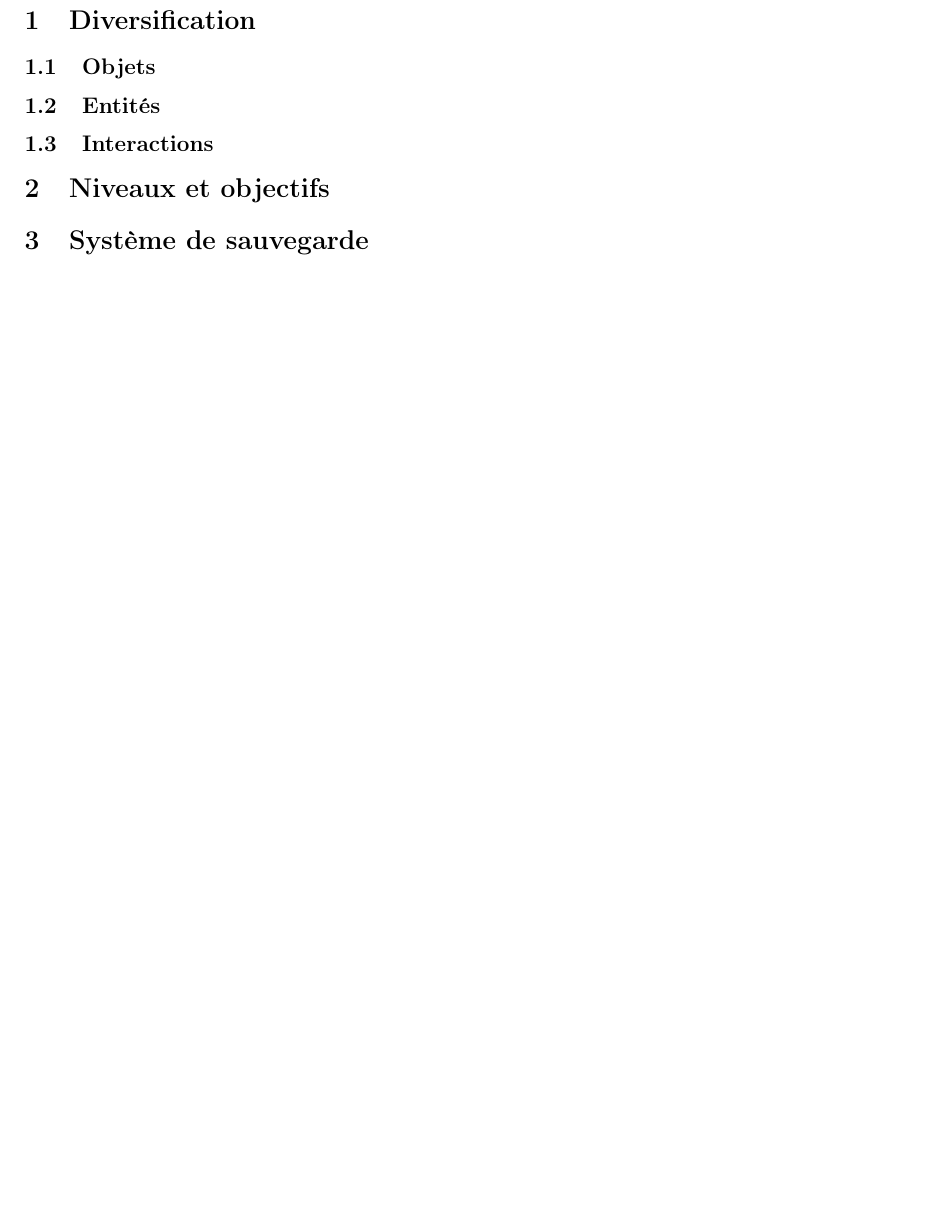
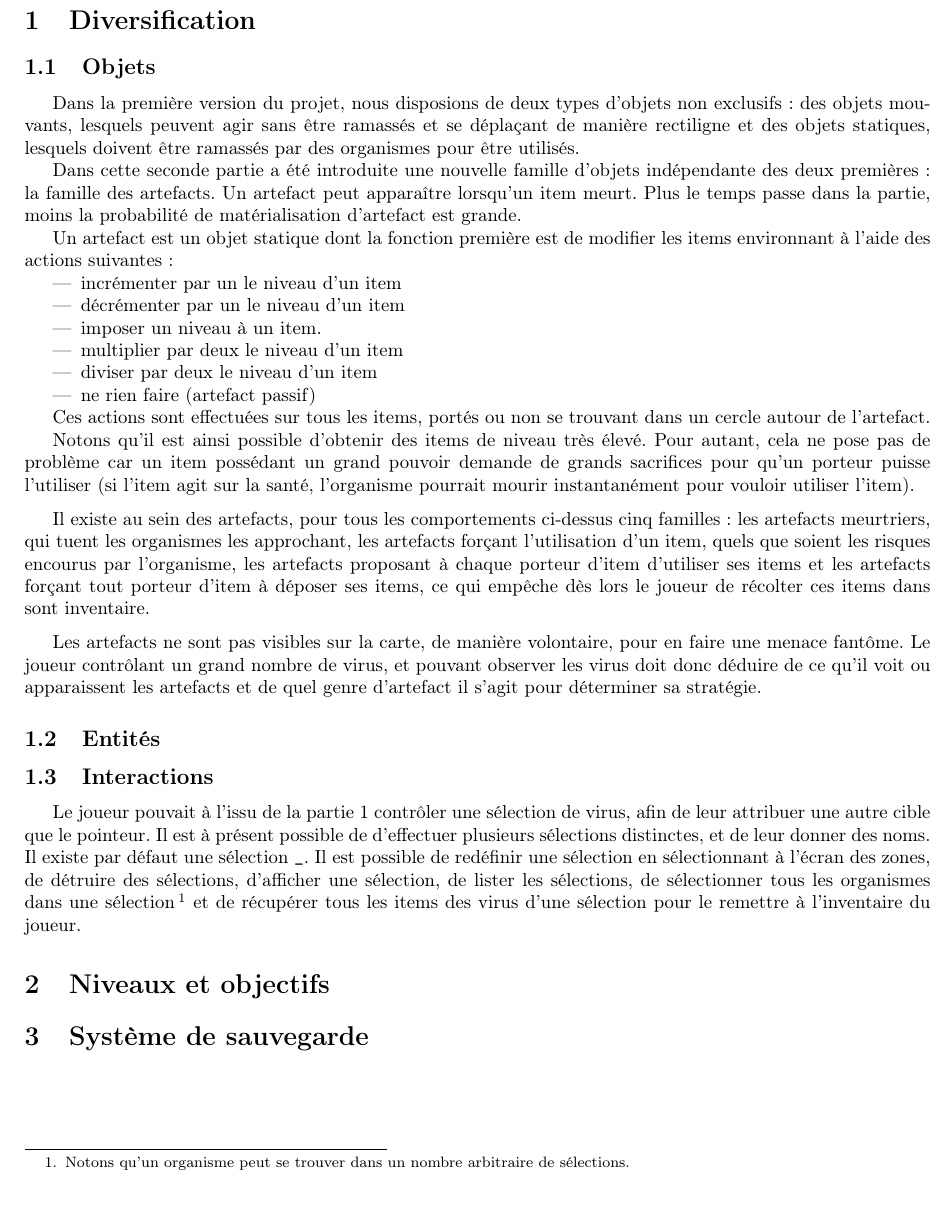
Before and after one commit to Vanille-N/roguelike, a LaTeX document (rapport-partie-2.tex): part of the page, cut so that both start at the same text. Compiled offline with pdfLaTeX.

Commit message:
1e jet objets + sélections

```diff
--- a/rapport-partie-2.tex
+++ b/rapport-partie-2.tex
@@ -14,8 +14,60 @@
 \section{Diversification}
 
 \subsection{Objets}
-% parler des artefacts
-% mentionner le fait qu'on a déjà plusieurs catégories d'items
+Dans la première version du projet, nous disposions de deux types d'objets non
+exclusifs : des objets mouvants, lesquels peuvent agir sans être ramassés et se
+déplaçant de manière rectiligne et des objets statiques, lesquels doivent être
+ramassés par des organismes pour être utilisés.
+
+Dans cette seconde partie a été introduite une nouvelle famille d'objets
+indépendante des deux premières : la famille des artefacts.
+Un artefact peut apparaître lorsqu'un item meurt. Plus le temps passe dans la
+partie, moins la probabilité de matérialisation d'artefact est grande.
+
+Un artefact est un objet statique dont la fonction première est de modifier les
+items environnant à l'aide des actions suivantes :
+\begin{itemize}
+\item
+incrémenter par un le niveau d'un item
+\item
+décrémenter par un le niveau d'un item
+\item
+imposer un niveau à un item.
+\item
+multiplier par deux le niveau d'un item
+\item
+diviser par deux le niveau d'un item
+\item
+ne rien faire (artefact passif)
+\end{itemize}
+
+Ces actions sont effectuées sur tous les items, portés ou non se trouvant dans
+un cercle autour de l'artefact.
+
+Notons qu'il est ainsi possible d'obtenir des items de niveau très élevé. Pour
+autant, cela ne pose pas de problème car un item possédant un grand pouvoir
+demande de grands sacrifices pour qu'un porteur puisse l'utiliser (si l'item
+agit sur la santé, l'organisme pourrait mourir instantanément pour vouloir
+utiliser l'item).
+
+\medskip
+
+Il existe au sein des artefacts, pour tous les comportements ci-dessus cinq
+familles: les artefacts meurtriers, qui tuent les organismes les approchant,
+les artefacts forçant l'utilisation d'un item, quels que soient les risques
+encourus par l'organisme, les artefacts proposant à chaque porteur d'item
+d'utiliser ses items et les artefacts forçant tout porteur d'item à déposer ses
+items, ce qui empêche dès lors le joueur de récolter ces items dans sont
+inventaire.
+\medskip
+
+Les artefacts ne sont pas visibles sur la carte, de manière volontaire, pour en
+faire une menace fantôme. Le joueur contrôlant un grand nombre de virus, et
+pouvant observer les virus doit donc déduire de ce qu'il voit ou apparaissent
+les artefacts et de quel genre d'artefact il s'agit pour déterminer sa
+stratégie.
+
+
 
 \subsection{Entit\'es}
 % quelques ennemis ajoutés
@@ -29,6 +81,15 @@
 % -> organismes sur organismes
 % actions du joueur
 % -> contrôle plus fin sur les organismes (behavior give/keep, selection)
+Le joueur pouvait à l'issu de la partie 1 contrôler une sélection de virus, afin
+de leur attribuer une autre cible que le pointeur. Il est à présent possible de
+d'effectuer plusieurs sélections distinctes, et de leur donner des noms. Il
+existe par défaut une sélection \texttt\_. Il est possible de redéfinir une
+sélection en sélectionnant à l'écran des zones, de détruire des sélections,
+d'afficher une sélection, de lister les sélections, de sélectionner tous les
+organismes dans une sélection\footnote{Notons qu'un organisme peut se trouver
+dans un nombre arbitraire de sélections.} et de récupérer tous les items des
+virus d'une sélection pour le remettre à l'inventaire du joueur.
 % -> sacrifice des items
 
 \section{Niveaux et objectifs}
```
Also changed, not shown: rapport-partie-2.pdf (added), 2 other files.
